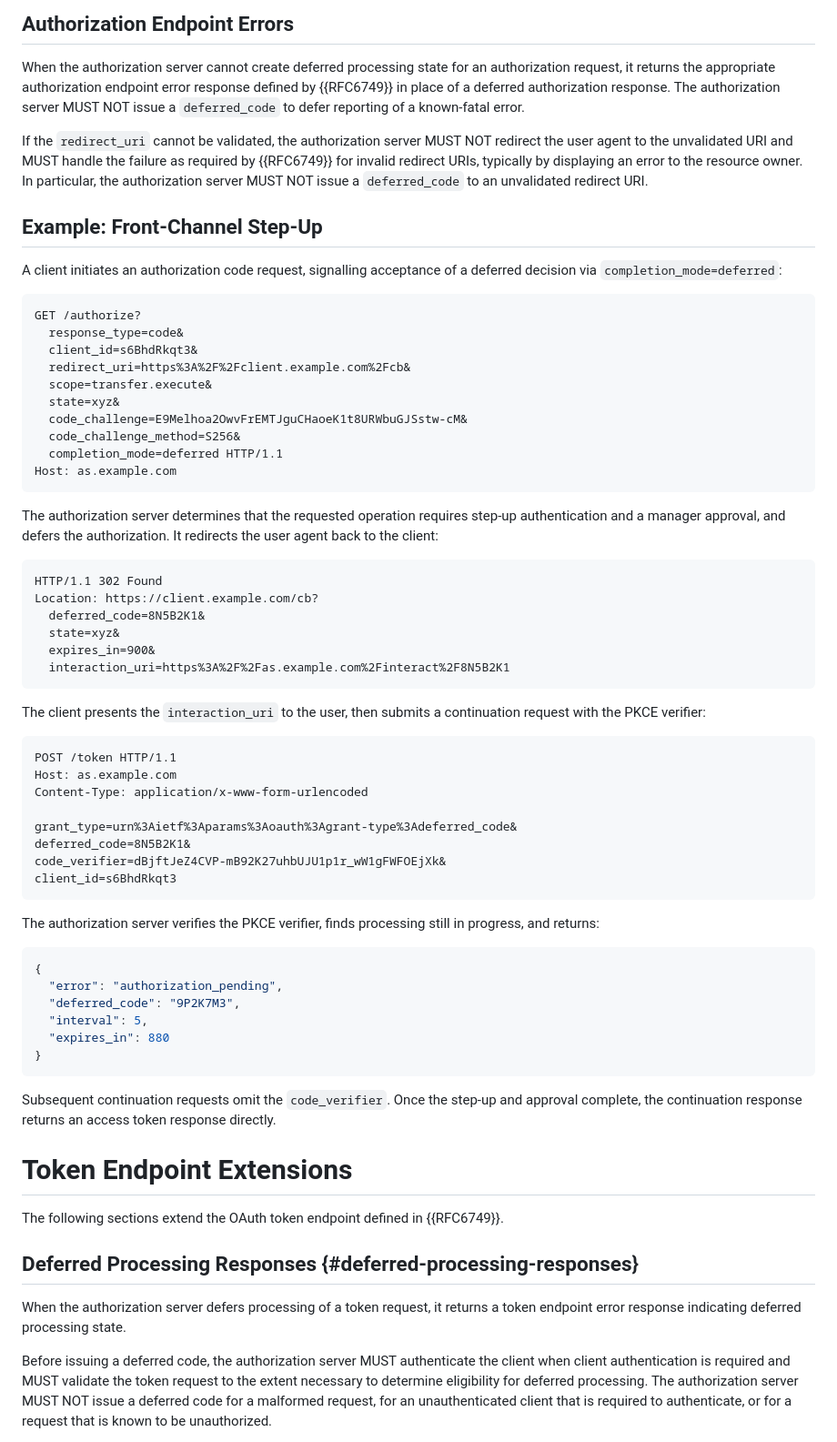
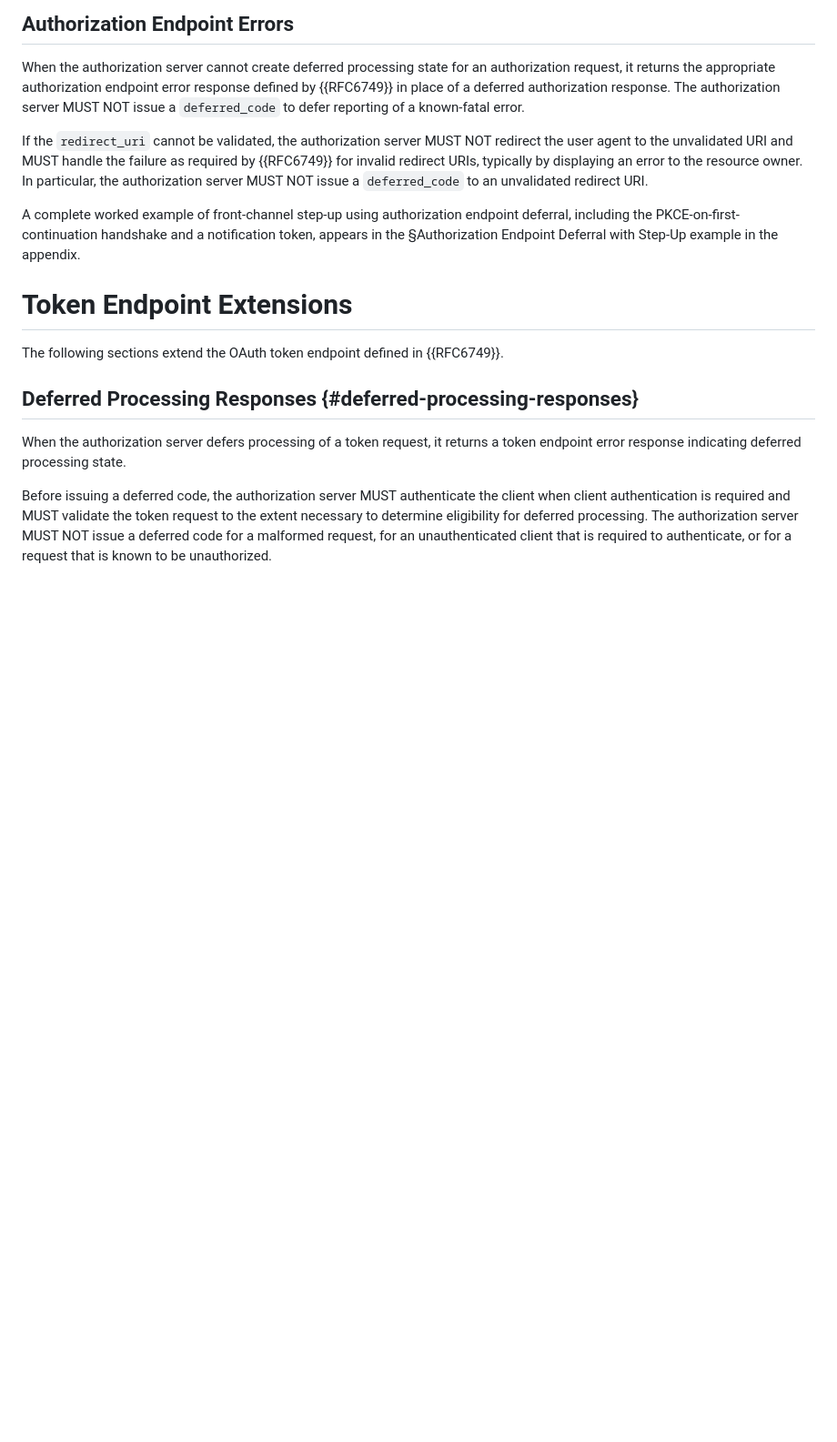
Before and after one commit to mcguinness/draft-mcguinness-oauth-deferred-code, a Markdown page: draft-mcguinness-oauth-deferred-code-processing.md, the part around one of its changes. Shown at 91% size. Rendered like a GitHub page; blank space fills up the shorter version.

```diff
--- a/draft-mcguinness-oauth-deferred-code-processing.md
+++ b/draft-mcguinness-oauth-deferred-code-processing.md
@@ -656,59 +619,7 @@ When the authorization server cannot create deferred processing state for an aut
 
 If the `redirect_uri` cannot be validated, the authorization server MUST NOT redirect the user agent to the unvalidated URI and MUST handle the failure as required by {{RFC6749}} for invalid redirect URIs, typically by displaying an error to the resource owner. In particular, the authorization server MUST NOT issue a `deferred_code` to an unvalidated redirect URI.
 
-## Example: Front-Channel Step-Up
-
-A client initiates an authorization code request, signalling acceptance of a deferred decision via `completion_mode=deferred`:
-
-~~~ http
-GET /authorize?
-  response_type=code&
-  client_id=s6BhdRkqt3&
-  redirect_uri=https%3A%2F%2Fclient.example.com%2Fcb&
-  scope=transfer.execute&
-  state=xyz&
-  code_challenge=E9Melhoa2OwvFrEMTJguCHaoeK1t8URWbuGJSstw-cM&
-  code_challenge_method=S256&
-  completion_mode=deferred HTTP/1.1
-Host: as.example.com
-~~~
-
-The authorization server determines that the requested operation requires step-up authentication and a manager approval, and defers the authorization. It redirects the user agent back to the client:
-
-~~~ http
-HTTP/1.1 302 Found
-Location: https://client.example.com/cb?
-  deferred_code=8N5B2K1&
-  state=xyz&
-  expires_in=900&
-  interaction_uri=https%3A%2F%2Fas.example.com%2Finteract%2F8N5B2K1
-~~~
-
-The client presents the `interaction_uri` to the user, then submits a continuation request with the PKCE verifier:
-
-~~~ http
-POST /token HTTP/1.1
-Host: as.example.com
-Content-Type: application/x-www-form-urlencoded
-
-grant_type=urn%3Aietf%3Aparams%3Aoauth%3Agrant-type%3Adeferred_code&
-deferred_code=8N5B2K1&
-code_verifier=dBjftJeZ4CVP-mB92K27uhbUJU1p1r_wW1gFWFOEjXk&
-client_id=s6BhdRkqt3
-~~~
-
-The authorization server verifies the PKCE verifier, finds processing still in progress, and returns:
-
-~~~ json
-{
-  "error": "authorization_pending",
-  "deferred_code": "9P2K7M3",
-  "interval": 5,
-  "expires_in": 880
-}
-~~~
-
-Subsequent continuation requests omit the `code_verifier`. Once the step-up and approval complete, the continuation response returns an access token response directly.
+A complete worked example of front-channel step-up using authorization endpoint deferral, including the PKCE-on-first-continuation handshake and a notification token, appears in the §Authorization Endpoint Deferral with Step-Up example in the appendix.
 
 # Token Endpoint Extensions
 
```
Also changed, not shown: other parts of draft-mcguinness-oauth-deferred-code-processing.md (+104 -283 lines).
